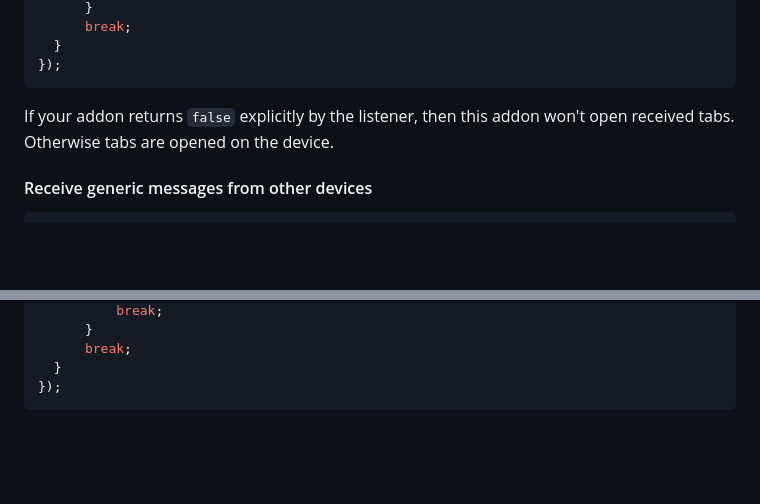
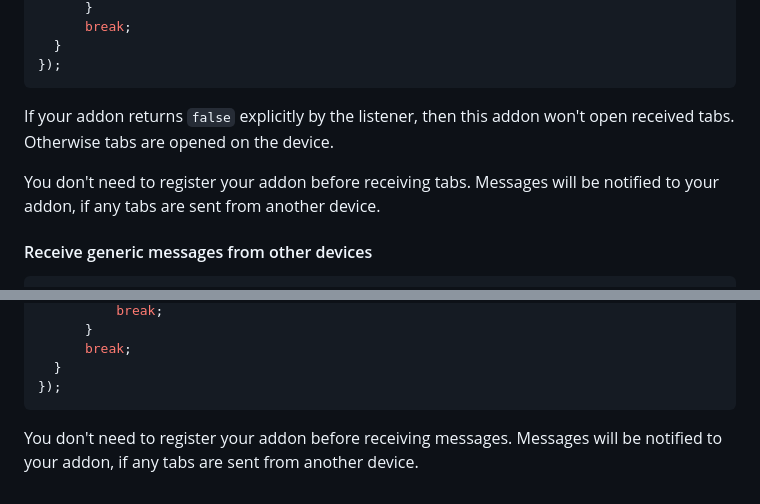
Before and after one commit to piroor/send-tabs-to-device-simulator, a Markdown page: README.md, 2 parts joined by grey strips. GitHub-like rendering; blank space fills up the shorter version.

Commit message:
Add descriptions about registering addons

````diff
--- a/README.md
+++ b/README.md
@@ -139,6 +227,9 @@ browser.runtime.onMessageExternal.addListener((message, sender) => {
 If your addon returns `false` explicitly by the listener, then this addon won't open received tabs.
 Otherwise tabs are opened on the device.
 
+You don't need to register your addon before receiving tabs.
+Messages will be notified to your addon, if any tabs are sent from another device.
+
 #### Receive generic messages from other devices
 
 ```javascript
@@ -159,3 +250,6 @@ browser.runtime.onMessageExternal.addListener((message, sender) => {
   }
 });
 ```
+
+You don't need to register your addon before receiving messages.
+Messages will be notified to your addon, if any tabs are sent from another device.
````
Also changed, not shown: other parts of README.md (+88 -0 lines).
